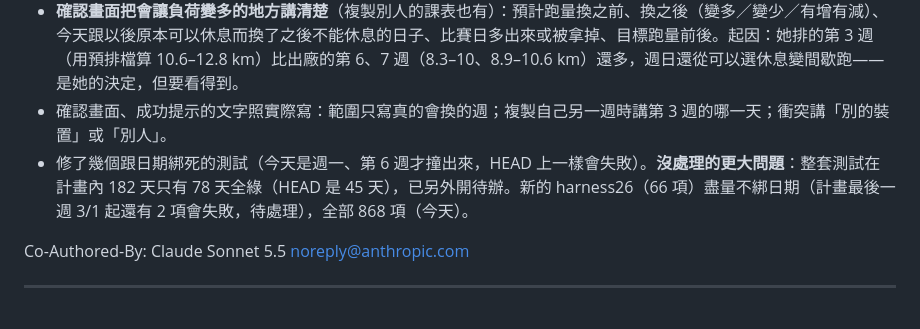
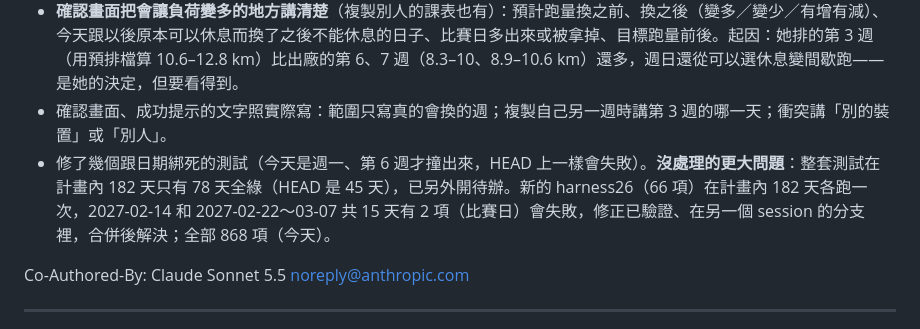
Before and after one commit to cs90s203/MaratonTraining, a Markdown page: CHANGELOG.md, the part around the change. Drawn GitHub-style.

```diff
--- a/CHANGELOG.md
+++ b/CHANGELOG.md
@@ -12,7 +12,7 @@
 - 跟複製別人的課表同一套：整週都換、包含過去跟今天；同名項目留著打過的勾；會掉的勾、完成變沒完成的日子在確認畫面點名；存進雲端才講結果；自己對調過順序的週跳過。複製的是畫面上那一刻的來源週。
 - **確認畫面把會讓負荷變多的地方講清楚**（複製別人的課表也有）：預計跑量換之前、換之後（變多／變少／有增有減）、今天跟以後原本可以休息而換了之後不能休息的日子、比賽日多出來或被拿掉、目標跑量前後。起因：她排的第 3 週（用預排檔算 10.6–12.8 km）比出廠的第 6、7 週（8.3–10、8.9–10.6 km）還多，週日還從可以選休息變間歇跑——是她的決定，但要看得到。
 - 確認畫面、成功提示的文字照實際寫：範圍只寫真的會換的週；複製自己另一週時講第 3 週的哪一天；衝突講「別的裝置」或「別人」。
-- 修了幾個跟日期綁死的測試（今天是週一、第 6 週才撞出來，HEAD 上一樣會失敗）。**沒處理的更大問題**：整套測試在計畫內 182 天只有 78 天全綠（HEAD 是 45 天），已另外開待辦。新的 harness26（66 項）盡量不綁日期（計畫最後一週 3/1 起還有 2 項會失敗，待處理），全部 868 項（今天）。
+- 修了幾個跟日期綁死的測試（今天是週一、第 6 週才撞出來，HEAD 上一樣會失敗）。**沒處理的更大問題**：整套測試在計畫內 182 天只有 78 天全綠（HEAD 是 45 天），已另外開待辦。新的 harness26（66 項）在計畫內 182 天各跑一次，2027-02-14 和 2027-02-22～03-07 共 15 天有 2 項（比賽日）會失敗，修正已驗證、在另一個 session 的分支裡，合併後解決；全部 868 項（今天）。
 
 Co-Authored-By: Claude Sonnet 5.5 <noreply@anthropic.com>
 
```
Also changed, not shown: docs/決策紀錄.md (+1 -1 lines).
